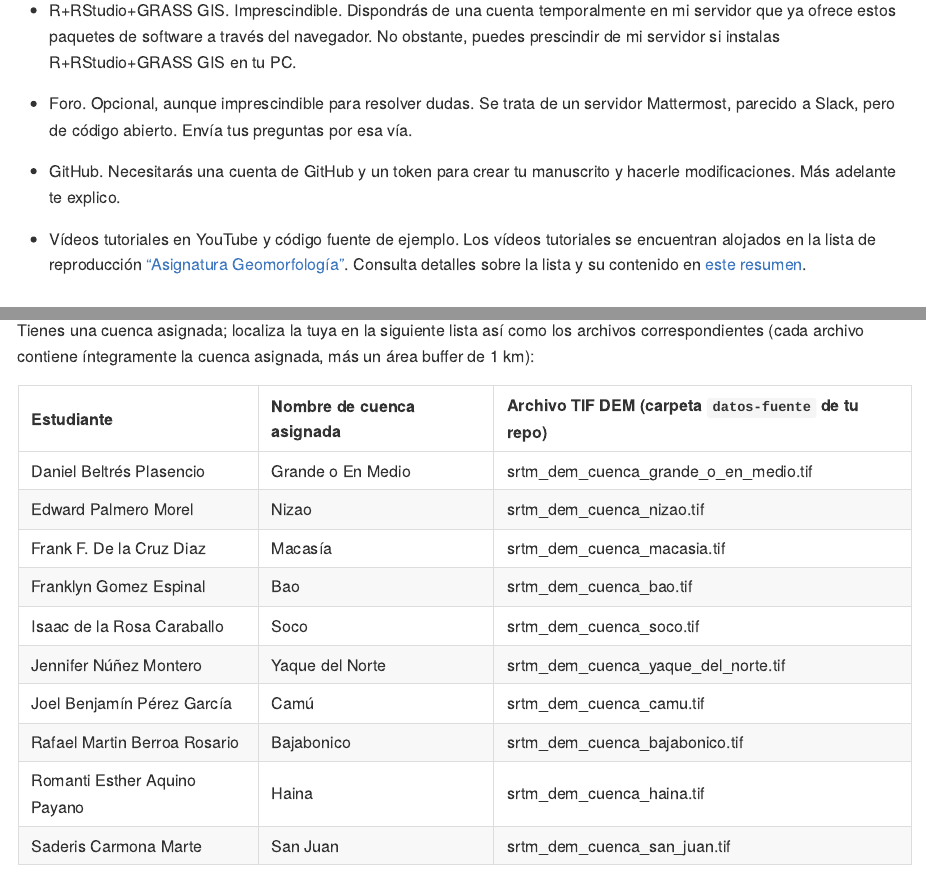
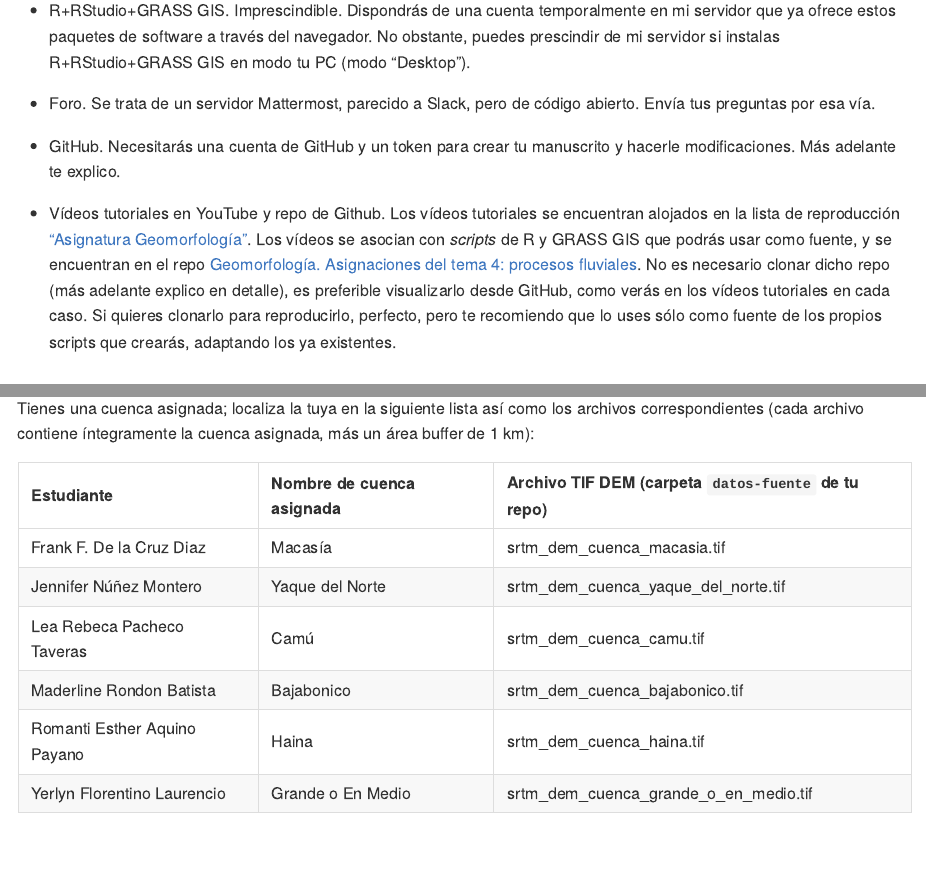
Before and after one commit to geomorfologia-master/material-de-apoyo, an R Markdown document (guia-redaccion-manuscrito.Rmd): the page in a window 1100 px wide, from 270 px down, and a second part further down, joined at a grey line. The pictures show the output file guia-redaccion-manuscrito.md that the author committed with the source, drawn offline in the style of GitHub.

Commit message:
UPDATE sem 2022-01 syllabus and guide

```diff
--- a/guia-redaccion-manuscrito.Rmd
+++ b/guia-redaccion-manuscrito.Rmd
@@ -17,11 +17,11 @@ library(kableExtra)
 
-- R+RStudio+GRASS GIS. Imprescindible. Dispondrás de una cuenta temporalmente en mi servidor que ya ofrece estos paquetes de software a través del navegador. No obstante, puedes prescindir de mi servidor si instalas R+RStudio+GRASS GIS en tu PC.
+- R+RStudio+GRASS GIS. Imprescindible. Dispondrás de una cuenta temporalmente en mi servidor que ya ofrece estos paquetes de software a través del navegador. No obstante, puedes prescindir de mi servidor si instalas R+RStudio+GRASS GIS en modo tu PC (modo "Desktop").
 
-- Foro. Opcional, aunque imprescindible para resolver dudas. Se trata de un servidor Mattermost, parecido a Slack, pero de código abierto. Envía tus preguntas por esa vía.
+- Foro. Se trata de un servidor Mattermost, parecido a Slack, pero de código abierto. Envía tus preguntas por esa vía.
 
 - GitHub. Necesitarás una cuenta de GitHub y un token para crear tu manuscrito y hacerle modificaciones. Más adelante te explico.
 
-- Vídeos tutoriales en YouTube y código fuente de ejemplo. Los vídeos tutoriales se encuentran alojados en la lista de reproducción ["Asignatura Geomorfología"](https://www.youtube.com/watch?v=9F7BIAUNvRY&list=PLDcT2n8UzsCSt1-NnUQ8anwHhmouFr0Kv). Consulta detalles sobre la lista y su contenido en [este resumen](https://github.com/geomorfologia-202102/material-de-apoyo/blob/master/README.md).
+- Vídeos tutoriales en YouTube y repo de Github. Los vídeos tutoriales se encuentran alojados en la lista de reproducción ["Asignatura Geomorfología"](https://www.youtube.com/watch?v=9F7BIAUNvRY&list=PLDcT2n8UzsCSt1-NnUQ8anwHhmouFr0Kv). Los vídeos se asocian con *scripts* de R y GRASS GIS que podrás usar como fuente, y se encuentran en el repo [Geomorfología. Asignaciones del tema 4: procesos fluviales](https://github.com/geomorfologia-master/unidad-4-asignacion-1-procesos-fluviales). No es necesario clonar dicho repo (más adelante explico en detalle), es preferible visualizarlo desde GitHub, como verás en los vídeos tutoriales en cada caso. Si quieres clonarlo para reproducirlo, perfecto, pero te recomiendo que lo uses sólo como fuente de los propios scripts que crearás, adaptando los ya existentes.
 
 ## Prepara el "terreno" para tu manuscrito
 
@@ -104,16 +103,13 @@ Tienes una cuenca asignada; localiza la tuya en la siguiente lista así como los
 
 |Estudiante                          |Nombre de cuenca asignada |Archivo TIF DEM (carpeta `datos-fuente` de tu repo)   |
 |:-----------------------------------|:-------------------------|:-------------------------------------|
-|Daniel Beltrés Plasencio            |Grande o En Medio         |srtm_dem_cuenca_grande_o_en_medio.tif |
-|Edward Palmero Morel                |Nizao                     |srtm_dem_cuenca_nizao.tif             |
 |Frank F. De la Cruz Diaz            |Macasía                   |srtm_dem_cuenca_macasia.tif           |
-|Franklyn Gomez Espinal              |Bao                       |srtm_dem_cuenca_bao.tif               |
-|Isaac de la Rosa Caraballo          |Soco                      |srtm_dem_cuenca_soco.tif              |
 |Jennifer Núñez Montero              |Yaque del Norte           |srtm_dem_cuenca_yaque_del_norte.tif   |
-|Joel Benjamín Pérez García          |Camú                      |srtm_dem_cuenca_camu.tif              |
-|Rafael Martin Berroa Rosario        |Bajabonico                |srtm_dem_cuenca_bajabonico.tif        |
+|Lea Rebeca Pacheco Taveras          |Camú                      |srtm_dem_cuenca_camu.tif              |
+|Maderline Rondon Batista            |Bajabonico                |srtm_dem_cuenca_bajabonico.tif        |
 |Romanti Esther Aquino Payano        |Haina                     |srtm_dem_cuenca_haina.tif             |
-|Saderis Carmona Marte               |San Juan                  |srtm_dem_cuenca_san_juan.tif          |
+|Yerlyn Florentino Laurencio         |Grande o En Medio         |srtm_dem_cuenca_grande_o_en_medio.tif |
+
 
 ![Mapa de las cuencas disponibles](img/seleccion-cuencas.png)
 
```
Also changed, not shown: programa-geomorfologia.Rmd (+5 -14 lines), guia-redaccion-manuscrito.md, programa-geomorfologia.md, guia-redaccion-manuscrito.Rmd (3 more changed lines).
